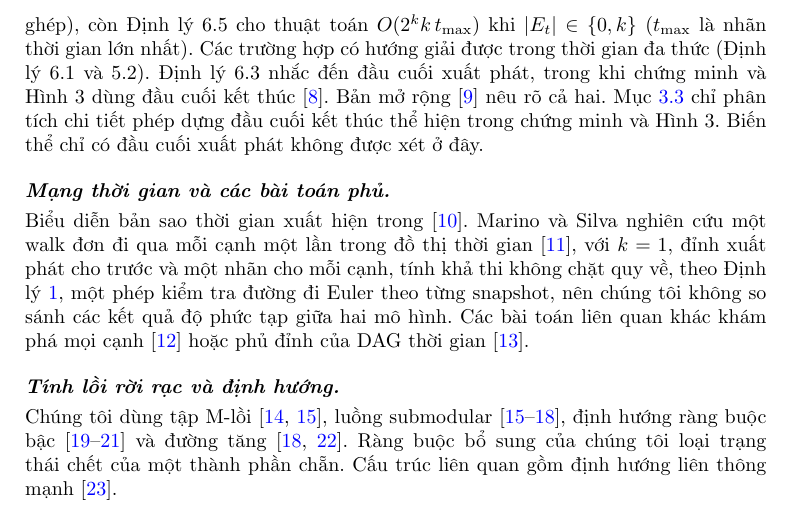
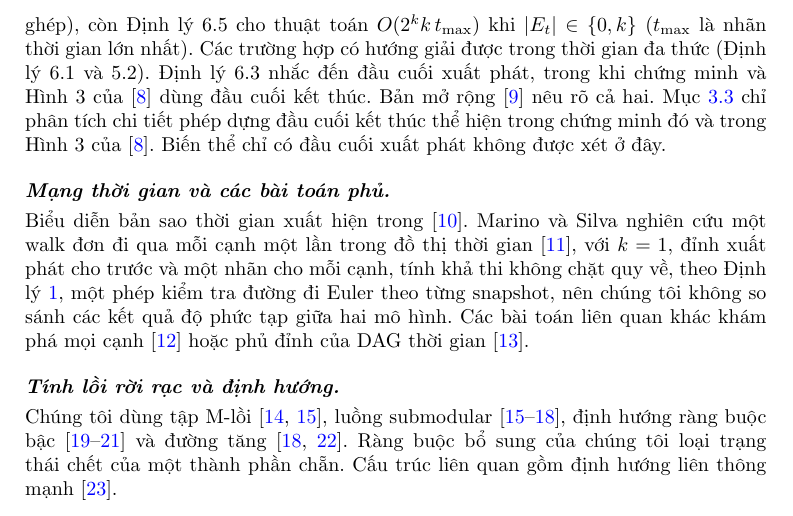
Before and after one commit to th1enq/exact-edge-cover-temporal-walks, a LaTeX paper (vi/main-vi.tex): part of page 4 of 26, cut so that both start at the same text. Compiled offline with pdfLaTeX.

Commit message:
fix: cite source of external Figure 3 references

```diff
--- a/vi/main-vi.tex
+++ b/vi/main-vi.tex
@@ -138,7 +138,7 @@ Thời gian chạy đếm các phép toán số học chi phí đơn vị trên
 \subsection{Công trình liên quan}\label{sec:related}
 
 \paragraph{Phủ chính xác cạnh trong đồ thị thời gian.}
-Deligkas và cộng sự~\cite{deligkas2025} nghiên cứu đường đi, trail và walk thời gian (số định lý và số trang theo bản AAAI, còn bản mở rộng được trích dẫn là arXiv v1). Với walk chặt có đầu cuối cố định, Hệ quả~6.4 xét đồ thị thời gian proper (mỗi snapshot là một cặp ghép), còn Định lý~6.5 cho thuật toán $O(2^k k\,t_{\max})$ khi $|E_t|\in\{0,k\}$ ($t_{\max}$ là nhãn thời gian lớn nhất). Các trường hợp có hướng giải được trong thời gian đa thức (Định lý~6.1 và~5.2). Định lý~6.3 nhắc đến đầu cuối xuất phát, trong khi chứng minh và Hình~3 dùng đầu cuối kết thúc~\cite{deligkas2025}. Bản mở rộng~\cite{deligkas2024arxiv} nêu rõ cả hai. Mục~\ref{sec:counterexample} chỉ phân tích chi tiết phép dựng đầu cuối kết thúc thể hiện trong chứng minh và Hình~3. Biến thể chỉ có đầu cuối xuất phát không được xét ở đây.
+Deligkas và cộng sự~\cite{deligkas2025} nghiên cứu đường đi, trail và walk thời gian (số định lý và số trang theo bản AAAI, còn bản mở rộng được trích dẫn là arXiv v1). Với walk chặt có đầu cuối cố định, Hệ quả~6.4 xét đồ thị thời gian proper (mỗi snapshot là một cặp ghép), còn Định lý~6.5 cho thuật toán $O(2^k k\,t_{\max})$ khi $|E_t|\in\{0,k\}$ ($t_{\max}$ là nhãn thời gian lớn nhất). Các trường hợp có hướng giải được trong thời gian đa thức (Định lý~6.1 và~5.2). Định lý~6.3 nhắc đến đầu cuối xuất phát, trong khi chứng minh và Hình~3 của~\cite{deligkas2025} dùng đầu cuối kết thúc. Bản mở rộng~\cite{deligkas2024arxiv} nêu rõ cả hai. Mục~\ref{sec:counterexample} chỉ phân tích chi tiết phép dựng đầu cuối kết thúc thể hiện trong chứng minh đó và trong Hình~3 của~\cite{deligkas2025}. Biến thể chỉ có đầu cuối xuất phát không được xét ở đây.
 
 \paragraph{Mạng thời gian và các bài toán phủ.}
 Biểu diễn bản sao thời gian xuất hiện trong~\cite{akrida2019}. Marino và Silva nghiên cứu một walk đơn đi qua mỗi cạnh một lần trong đồ thị thời gian~\cite{marino2023}, với $k=1$, đỉnh xuất phát cho trước và một nhãn cho mỗi cạnh, tính khả thi không chặt quy về, theo Định lý~\ref{thm:char}, một phép kiểm tra đường đi Euler theo từng snapshot, nên chúng tôi không so sánh các kết quả độ phức tạp giữa hai mô hình. Các bài toán liên quan khác khám phá mọi cạnh~\cite{bumpus2023} hoặc phủ đỉnh của DAG thời gian~\cite{chakraborty2024}.
```
Also changed, not shown: submission/sections/2-formulation.tex (+1 -1 lines), submission/main.pdf, vi/main-vi.pdf.
